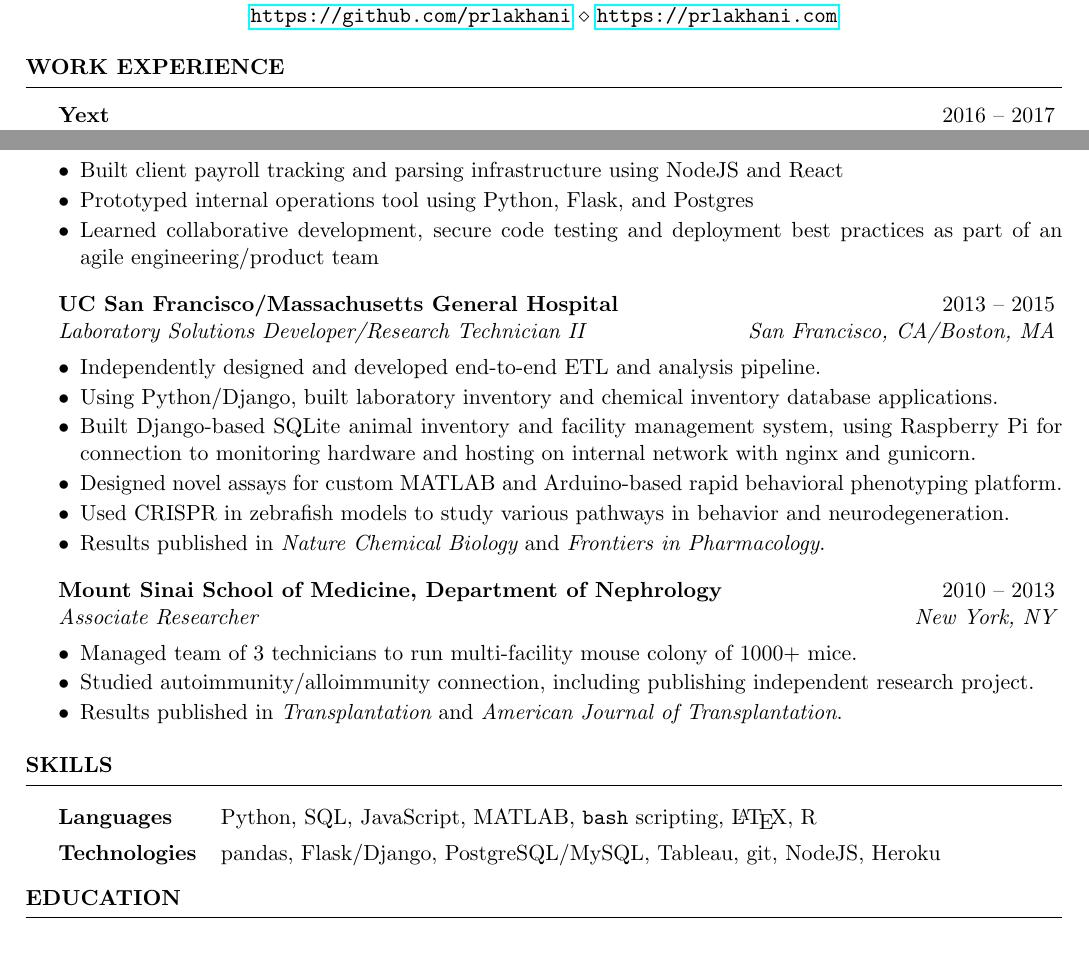
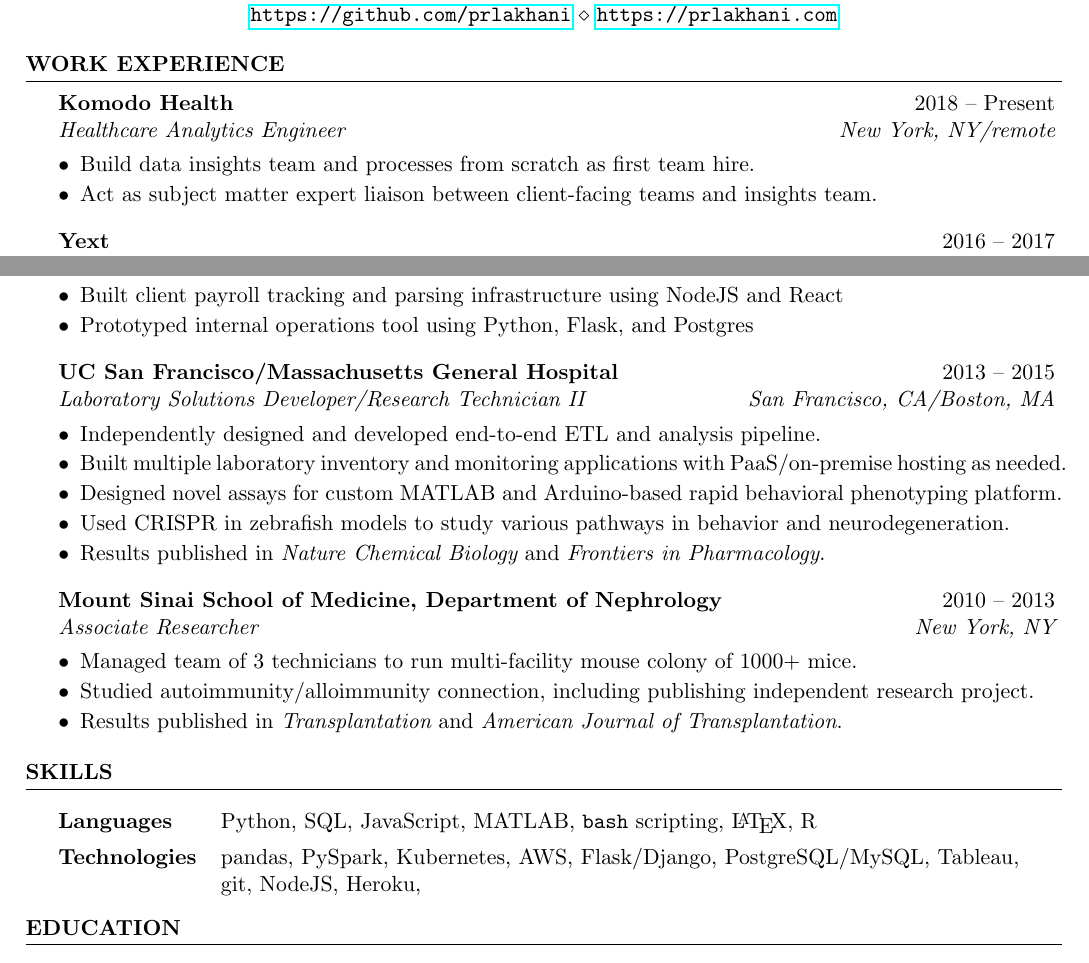
Before and after one commit to prlakhani/resume, a LaTeX CV (LakhaniResume.tex): two parts of the page, joined at a grey line, cut so that both start at the same text. Compiled offline with pdfLaTeX.

Commit message:
Add Komodo position; reduce past position details

```diff
--- a/LakhaniResume.tex
+++ b/LakhaniResume.tex
@@ -37,7 +37,12 @@
 %-------------------------------------------------------------------------
 
 \begin{rSection}{Work Experience}
-\vspace{0.3em}
+\begin{rSubsection}{Komodo Health}{2018 -- Present}{Healthcare Analytics Engineer}{New York, NY/remote}
+\item Build data insights team and processes from scratch as first team hire.
+\item Act as subject matter expert liaison between client-facing teams and insights team.
+
+\end{rSubsection}
+%------------------------------------------------
 \begin{rSubsection}{Yext}{2016 -- 2017}{Data Strategist}{New York, NY}
 \item Working across multiple teams, conducted internal analyses of large customer outcomes datasets to deliver novel insights on best practices, requiring NLP and machine learning techniques.
 \item Architected and developed new process automation tools as notebooks or browser-based interfaces.
@@ -50,7 +55,6 @@
 \begin{rSubsection}{Captain401}{2015 -- 2016}{Software Development Intern}{San Francisco, CA}
 \item Built client payroll tracking and parsing infrastructure using NodeJS and React
 \item Prototyped internal operations tool using Python, Flask, and Postgres
-\item Learned collaborative development, secure code testing and deployment best practices as part of an agile engineering/product team
 
 \end{rSubsection}
 
@@ -58,8 +62,7 @@
 
 \begin{rSubsection}{UC San Francisco/Massachusetts General Hospital}{2013 -- 2015}{Laboratory Solutions Developer/Research Technician II}{San Francisco, CA/Boston, MA}
 \item Independently designed and developed end-to-end ETL and analysis pipeline.
-\item Using Python/Django, built laboratory inventory and chemical inventory database applications.
-\item Built Django-based SQLite animal inventory and facility management system, using Raspberry Pi for connection to monitoring hardware and hosting on internal network with nginx and gunicorn.
+\item Built multiple laboratory inventory and monitoring applications with PaaS/on-premise hosting as needed.
 \item Designed novel assays for custom MATLAB and Arduino-based rapid behavioral phenotyping platform.
 \item Used CRISPR in zebrafish models to study various pathways in behavior and neurodegeneration.
 \item Results published in {\em Nature Chemical Biology} and {\em Frontiers in Pharmacology}.
@@ -89,7 +92,7 @@
 \begin{tabular}{ @{} >{\bfseries}l @{\hspace{2.6ex}} p{85ex} }
 Languages & Python, SQL, JavaScript, MATLAB, \texttt{bash} scripting, \LaTeX, R
 \vspace{0.4em}\\
-Technologies & pandas, Flask/Django, PostgreSQL/MySQL, Tableau, git,  NodeJS, Heroku
+Technologies & pandas, PySpark, Kubernetes, AWS, Flask/Django, PostgreSQL/MySQL, Tableau, git,  NodeJS, Heroku,
 \end{tabular}
 
 \end{rSection}
```
Also changed, not shown: LakhaniResume.pdf, 2 other files.
